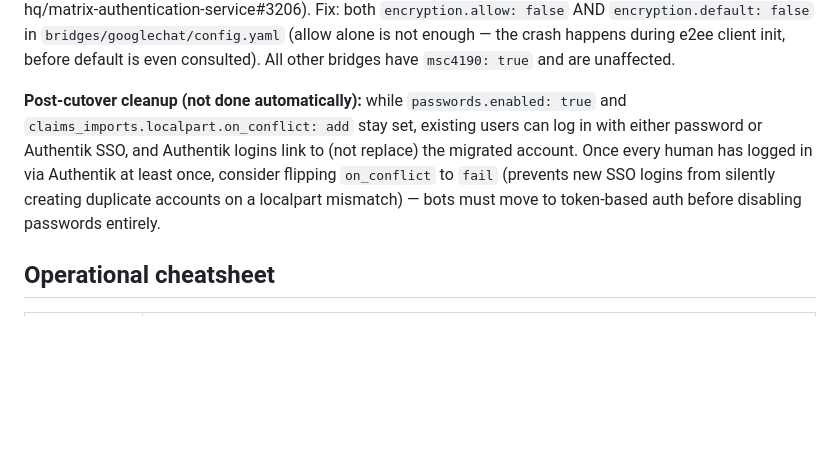
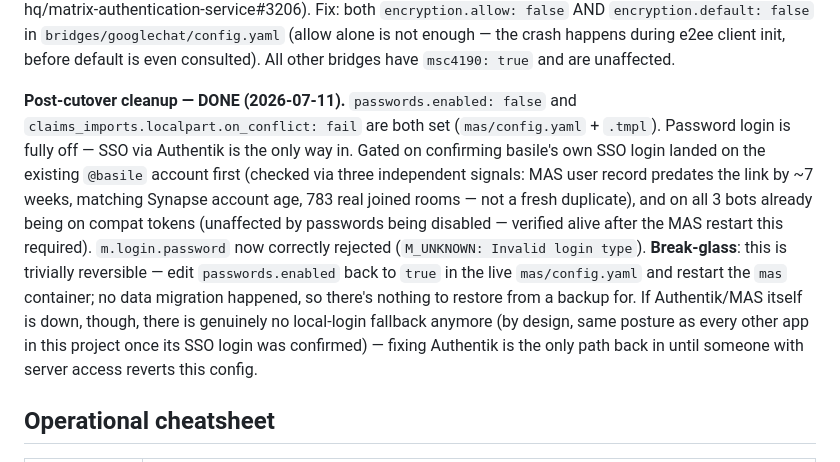
Before and after one commit to basilelt/matrix-stack, a Markdown page: README.md, the part around the change. Drawn GitHub-style; blank space fills up the shorter version.

Commit message:
docs: document Matrix password-off as complete, with accurate break-glass

```diff
--- a/README.md
+++ b/README.md
@@ -109,12 +109,19 @@ startup (to discover login flows) regardless of `encryption.default`, and crash-
 alone is not enough — the crash happens during e2ee client init, before default is even consulted).
 All other bridges have `msc4190: true` and are unaffected.
 
-**Post-cutover cleanup (not done automatically):** while `passwords.enabled: true` and
-`claims_imports.localpart.on_conflict: add` stay set, existing users can log in with either
-password or Authentik SSO, and Authentik logins link to (not replace) the migrated account. Once
-every human has logged in via Authentik at least once, consider flipping `on_conflict` to `fail`
-(prevents new SSO logins from silently creating duplicate accounts on a localpart mismatch) —
-bots must move to token-based auth before disabling passwords entirely.
+**Post-cutover cleanup — DONE (2026-07-11).** `passwords.enabled: false` and
+`claims_imports.localpart.on_conflict: fail` are both set (`mas/config.yaml` + `.tmpl`). Password
+login is fully off — SSO via Authentik is the only way in. Gated on confirming basile's own SSO
+login landed on the existing `@basile` account first (checked via three independent signals: MAS
+user record predates the link by ~7 weeks, matching Synapse account age, 783 real joined rooms — not
+a fresh duplicate), and on all 3 bots already being on compat tokens (unaffected by passwords being
+disabled — verified alive after the MAS restart this required). `m.login.password` now correctly
+rejected (`M_UNKNOWN: Invalid login type`). **Break-glass**: this is trivially reversible — edit
+`passwords.enabled` back to `true` in the live `mas/config.yaml` and restart the `mas` container; no
+data migration happened, so there's nothing to restore from a backup for. If Authentik/MAS itself is
+down, though, there is genuinely no local-login fallback anymore (by design, same posture as every
+other app in this project once its SSO login was confirmed) — fixing Authentik is the only path back
+in until someone with server access reverts this config.
 
 ## Operational cheatsheet
 
```
